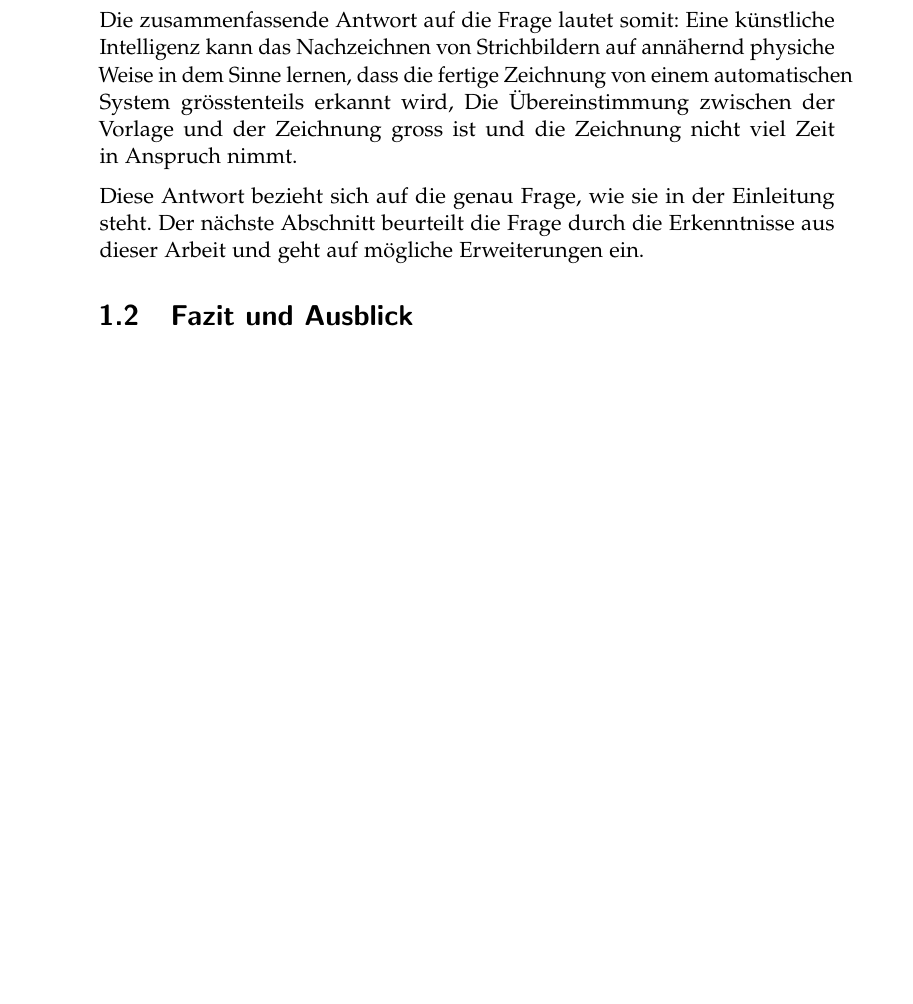
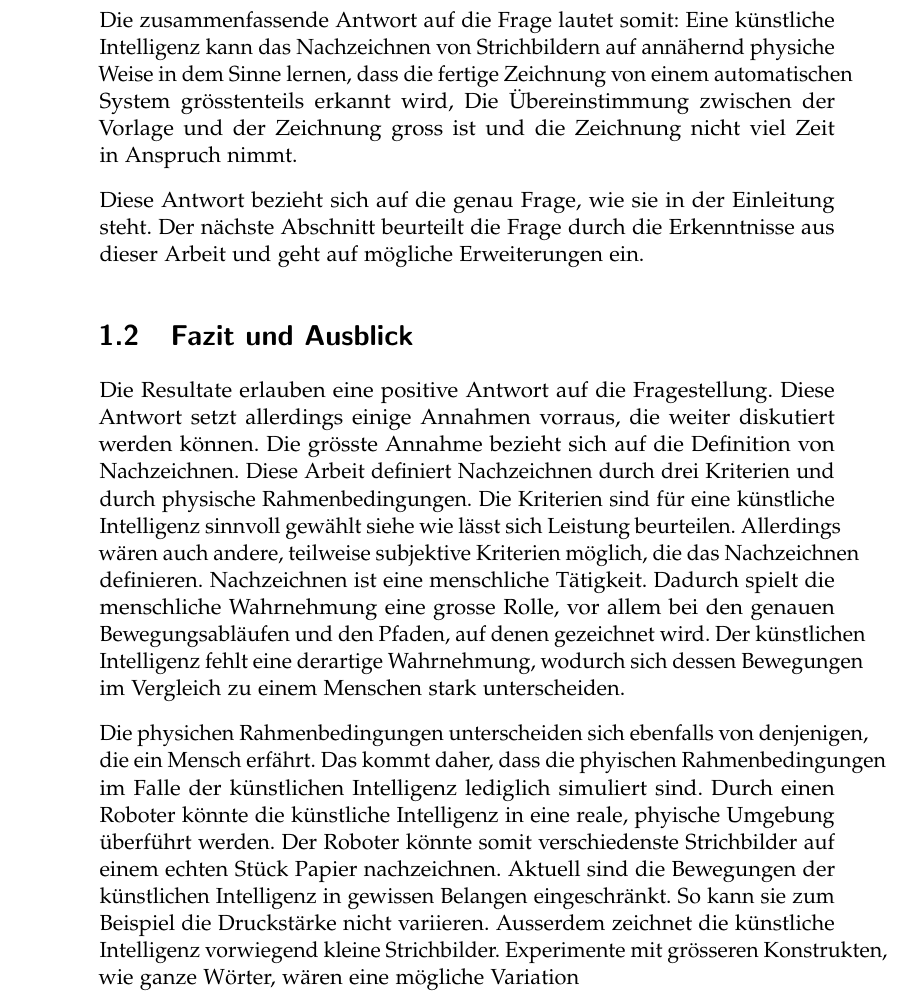
Before and after one commit to LarsZauberer/ReSketch, a LaTeX thesis (Documentation/main.tex, which reads Documentation/chapters/Diskussion.tex): part of page 8 of 11, cut so that both start at the same text, the shorter picture padded with empty space. Compiled offline with pdfLaTeX.

Commit message:
fazit und ausblick

```diff
--- a/Documentation/chapters/Diskussion.tex
+++ b/Documentation/chapters/Diskussion.tex
@@ -112,17 +112,32 @@ Arbeit und geht auf mögliche Erweiterungen ein.
 
 
 \section{Fazit und Ausblick}
+Die Resultate erlauben eine positive Antwort auf die Fragestellung. Diese
+Antwort setzt allerdings einige Annahmen vorraus, die weiter diskutiert werden
+können. Die grösste Annahme bezieht sich auf die Definition von Nachzeichnen.
+Diese Arbeit definiert Nachzeichnen durch drei Kriterien und durch physische
+Rahmenbedingungen. Die Kriterien sind für eine künstliche Intelligenz sinnvoll
+gewählt {siehe wie lässt sich Leistung beurteilen}. Allerdings wären auch
+andere, teilweise subjektive Kriterien möglich, die das Nachzeichnen definieren.
+Nachzeichnen ist eine menschliche Tätigkeit. Dadurch spielt die menschliche
+Wahrnehmung eine grosse Rolle, vor allem bei den genauen Bewegungsabläufen und
+den Pfaden, auf denen gezeichnet wird. Der künstlichen Intelligenz fehlt eine
+derartige Wahrnehmung, wodurch sich dessen Bewegungen im Vergleich zu einem
+Menschen stark unterscheiden.
+
+Die physichen Rahmenbedingungen unterscheiden sich ebenfalls von denjenigen, die
+ein Mensch erfährt. Das kommt daher, dass die phyischen Rahmenbedingungen im
+Falle der künstlichen Intelligenz lediglich simuliert sind. Durch einen Roboter
+könnte die künstliche Intelligenz in eine reale, phyische Umgebung überführt
+werden. Der Roboter könnte somit verschiedenste Strichbilder auf einem echten
+Stück Papier nachzeichnen.
+Aktuell sind die Bewegungen der künstlichen
+Intelligenz in gewissen Belangen eingeschränkt. So kann sie zum Beispiel die
+Druckstärke nicht variieren. Ausserdem zeichnet die künstliche Intelligenz
+vorwiegend kleine Strichbilder. Experimente mit grösseren Konstrukten, wie ganze
+Wörter, wären eine mögliche Variation
 
 
-
-
-% - Hauptfragen Fazit kurz zusammenfassen
-% - Was war das Ziel der Arbeit
-
-% - Ausblick geben für Erweiterungen
-% - Druck
-% - Roboter % TODO: Sollen wir den hier überhaupt nennen, wenn er vielleicht sowieso entsteht?
-% - Wörter
 
 
 
```
